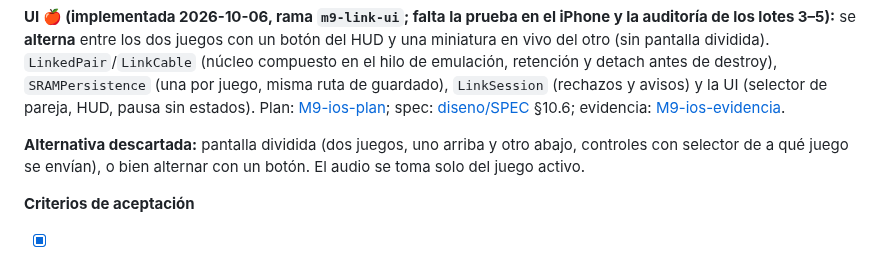
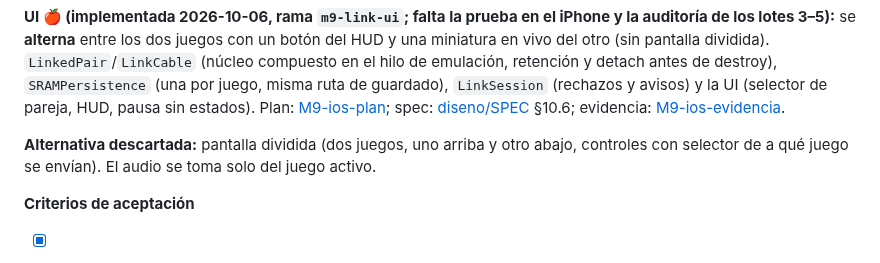
Before and after one commit to JoelBerus/pocketgb, a Markdown page: docs/hitos/M9-link-virtual.md, the part around the change. GitHub-like rendering.

Commit message:
M9-H3: la alternativa descartada del cable es solo la pantalla dividida
Co-Authored-By: Claude Fable 5.1 <noreply@anthropic.com>

```diff
--- a/docs/hitos/M9-link-virtual.md
+++ b/docs/hitos/M9-link-virtual.md
@@ -14,7 +14,7 @@
 
 **UI 🍎 (implementada 2026-10-06, rama `m9-link-ui`; falta la prueba en el iPhone y la auditoría de los lotes 3–5):** se **alterna** entre los dos juegos con un botón del HUD y una miniatura en vivo del otro (sin pantalla dividida). `LinkedPair`/`LinkCable` (núcleo compuesto en el hilo de emulación, retención y detach antes de destroy), `SRAMPersistence` (una por juego, misma ruta de guardado), `LinkSession` (rechazos y avisos) y la UI (selector de pareja, HUD, pausa sin estados). Plan: [M9-ios-plan](M9-ios-plan.md); spec: [diseno/SPEC](../diseno/SPEC.md) §10.6; evidencia: [M9-ios-evidencia](../auditorias/M9-ios-evidencia.md).
 
-**Alternativa descartada:** pantalla dividida (dos juegos, uno arriba y otro abajo, controles con selector de a qué juego se envían), o bien alternar con un botón. El audio se toma solo del juego activo.
+**Alternativa descartada:** pantalla dividida (dos juegos, uno arriba y otro abajo, controles con selector de a qué juego se envían). El audio se toma solo del juego activo.
 
 **Criterios de aceptación**
 - [x] Test headless: dos instancias con un ROM de prueba serie (homebrew) intercambian bytes correctamente. *Cumplido con ROMs sintéticos generados en el test (`unit_link.c`, `exchange`): 16 bytes en cada sentido, 32/32, en 11 combinaciones (DMG↔DMG con el maestro en cada lado, CGB con reloj rápido, doble velocidad frente a velocidad normal, rápido + doble velocidad, compatibilidad↔DMG y CGB↔compatibilidad); más los tests (a) deriva ≤ 44 tras 10⁶ bloques (medido 20), (b) causalidad y (c) 0xFF sin esclavo. Entre las ROMs de prueba libres no hay ninguna de serie entre dos instancias. Salida en [M9-evidencia](../auditorias/M9-evidencia.md).*
```
